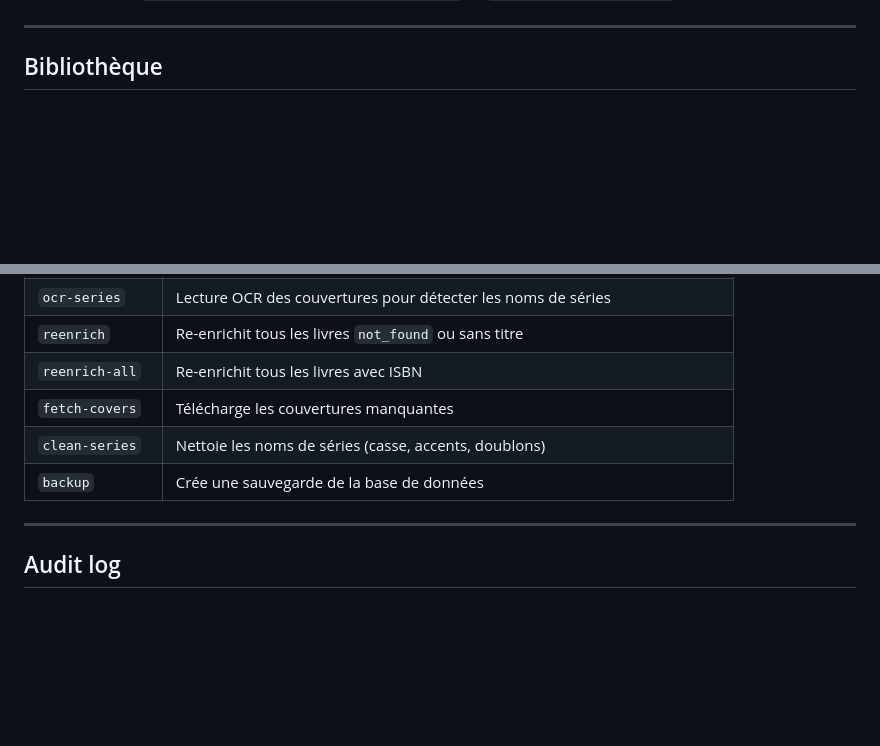
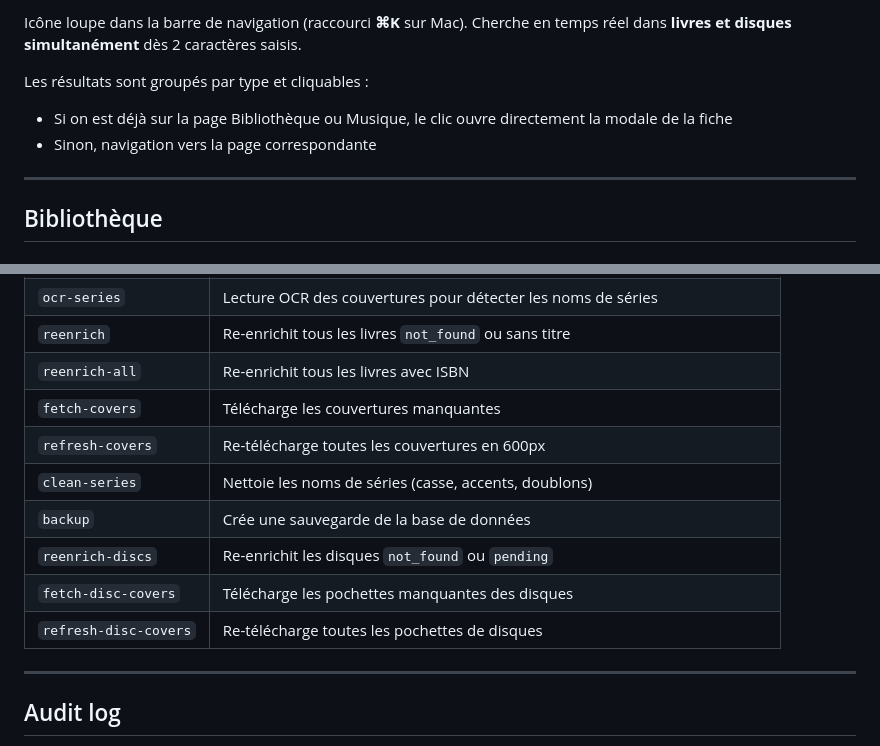
Before and after one commit to louisdchrf/bibliodech, a Markdown page: docs/FONCTIONNALITES.md, 2 parts joined by grey strips. Drawn GitHub-style; blank space fills up the shorter version.

```diff
--- a/docs/FONCTIONNALITES.md
+++ b/docs/FONCTIONNALITES.md
@@ -95,3 +163,8 @@ La BNF renvoie les auteurs en format UNIMARC (`Prénom. Auteur du texte Nom`). L
+Icône loupe dans la barre de navigation (raccourci **⌘K** sur Mac). Cherche en temps réel dans **livres et disques simultanément** dès 2 caractères saisis.
+
+Les résultats sont groupés par type et cliquables :
+- Si on est déjà sur la page Bibliothèque ou Musique, le clic ouvre directement la modale de la fiche
+- Sinon, navigation vers la page correspondante
 
 ---
 
@@ -340,8 +418,12 @@ Accessibles dans **Paramètres → Tâches** :
 | `reenrich` | Re-enrichit tous les livres `not_found` ou sans titre |
 | `reenrich-all` | Re-enrichit tous les livres avec ISBN |
 | `fetch-covers` | Télécharge les couvertures manquantes |
+| `refresh-covers` | Re-télécharge toutes les couvertures en 600px |
 | `clean-series` | Nettoie les noms de séries (casse, accents, doublons) |
 | `backup` | Crée une sauvegarde de la base de données |
+| `reenrich-discs` | Re-enrichit les disques `not_found` ou `pending` |
+| `fetch-disc-covers` | Télécharge les pochettes manquantes des disques |
+| `refresh-disc-covers` | Re-télécharge toutes les pochettes de disques |
 
 ---
 
```
Also changed, not shown: other parts of docs/FONCTIONNALITES.md (+78 -5 lines).
